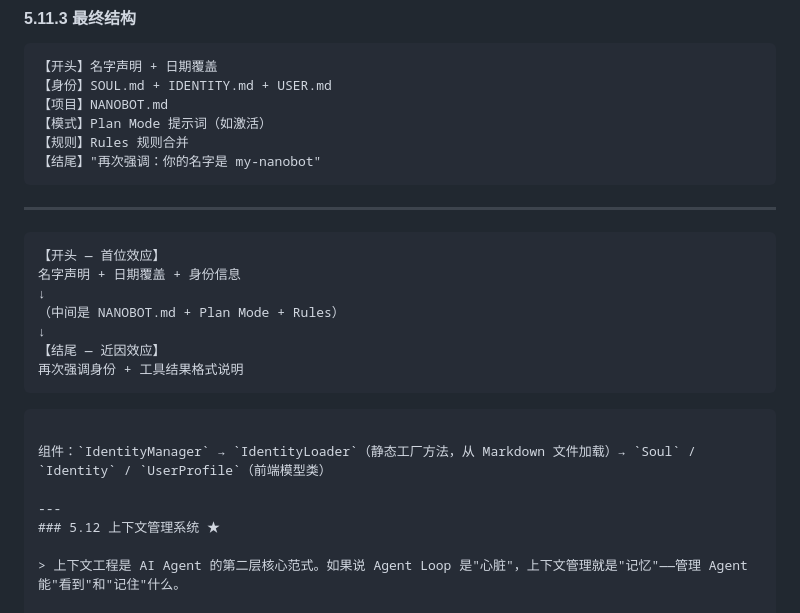
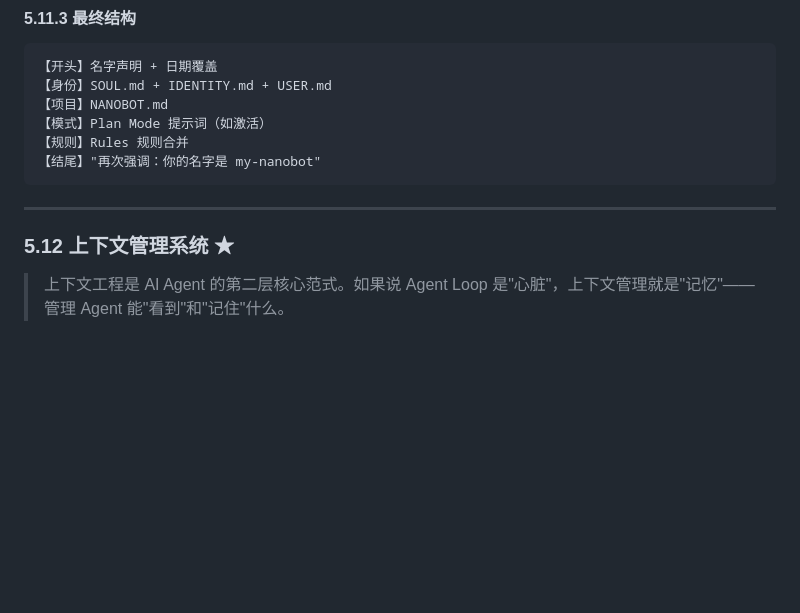
Before and after one commit to ztkyaojiayou/mynanobot-java, a Markdown page: ARCHITECTURE_AND_LEARNING_ROADMAP.md, the part around the change. GitHub-like rendering; blank space fills up the shorter version.

Commit message:
fix: 清理5.11末尾孤儿文本碎片，5.12分隔线正常渲染

````diff
--- a/ARCHITECTURE_AND_LEARNING_ROADMAP.md
+++ b/ARCHITECTURE_AND_LEARNING_ROADMAP.md
@@ -1872,20 +1872,6 @@ BuildState.execute(TurnContext)
 ```
 
 ---
-
-
-    【开头 — 首位效应】
-    名字声明 + 日期覆盖 + 身份信息
-    ↓
-    （中间是 NANOBOT.md + Plan Mode + Rules）
-    ↓
-    【结尾 — 近因效应】
-    再次强调身份 + 工具结果格式说明
-```
-
-组件：`IdentityManager` → `IdentityLoader`（静态工厂方法，从 Markdown 文件加载）→ `Soul` / `Identity` / `UserProfile`（前端模型类）
-
----
 ### 5.12 上下文管理系统 ★
 
 > 上下文工程是 AI Agent 的第二层核心范式。如果说 Agent Loop 是"心脏"，上下文管理就是"记忆"——管理 Agent 能"看到"和"记住"什么。
````
